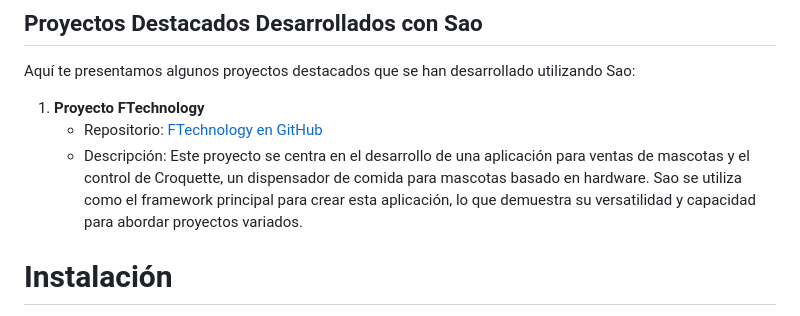
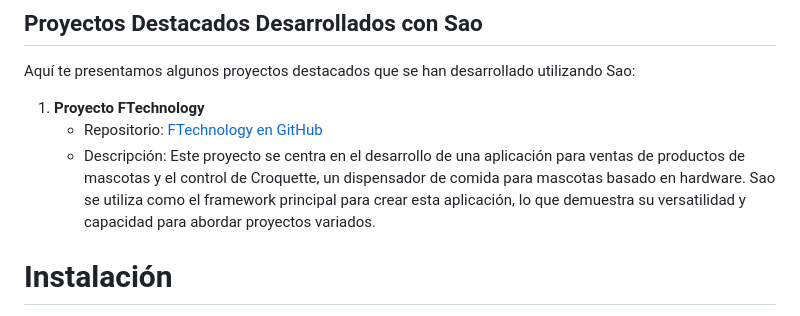
Before and after one commit to 4rcan31/Sao, a Markdown page: README.md, the part around the change. GitHub-like rendering.

```diff
--- a/README.md
+++ b/README.md
@@ -8,7 +8,7 @@ Aquí te presentamos algunos proyectos destacados que se han desarrollado utiliz
 
 1. **Proyecto FTechnology**
    - Repositorio: [FTechnology en GitHub](https://github.com/4rcan31/FTechnolgy)
-   - Descripción: Este proyecto se centra en el desarrollo de una aplicación para ventas de mascotas y el control de Croquette, un dispensador de comida para mascotas basado en hardware. Sao se utiliza como el framework principal para crear esta aplicación, lo que demuestra su versatilidad y capacidad para abordar proyectos variados.
+   - Descripción: Este proyecto se centra en el desarrollo de una aplicación para ventas de productos de mascotas y el control de Croquette, un dispensador de comida para mascotas basado en hardware. Sao se utiliza como el framework principal para crear esta aplicación, lo que demuestra su versatilidad y capacidad para abordar proyectos variados.
 # Instalación
 
 Para descargar Sao, ejecuta:
```
